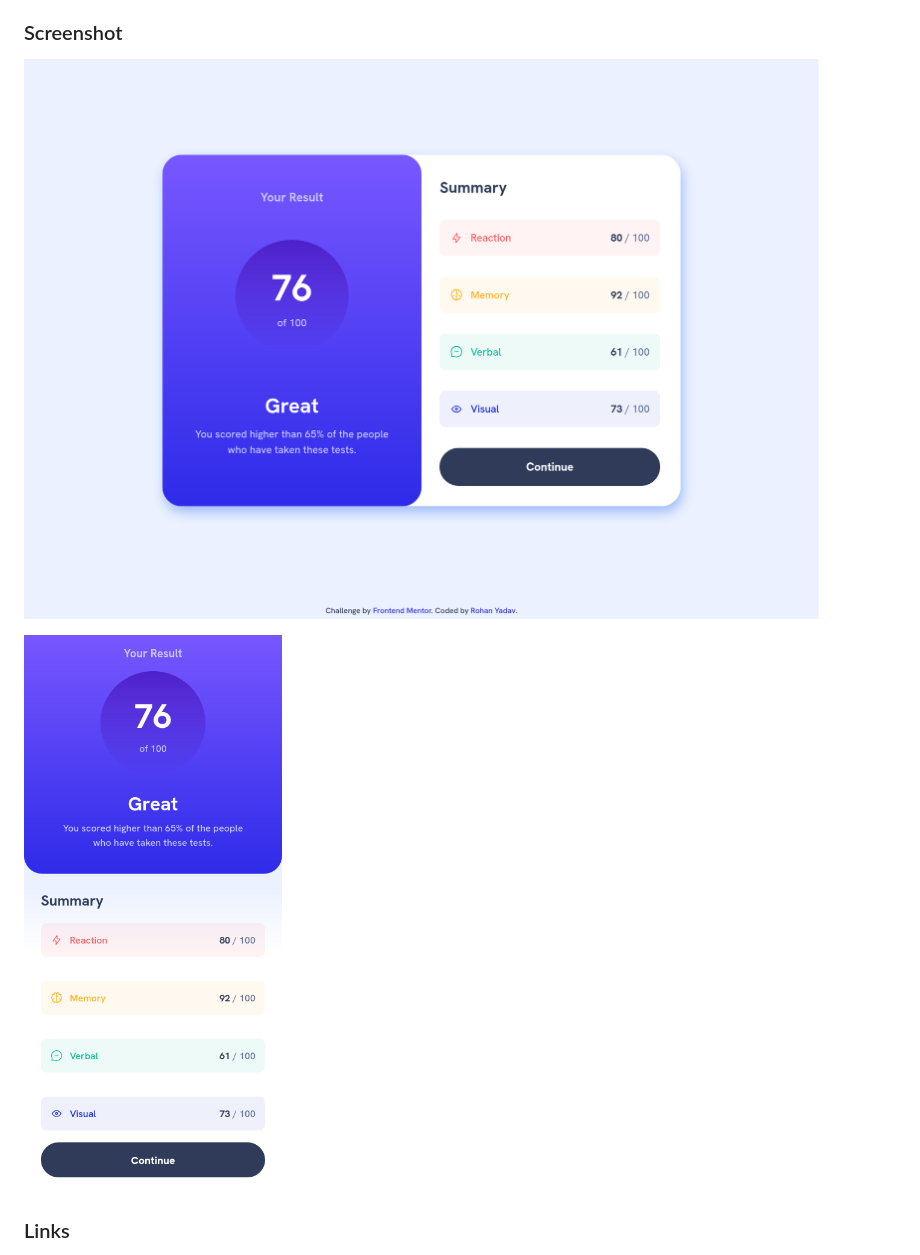
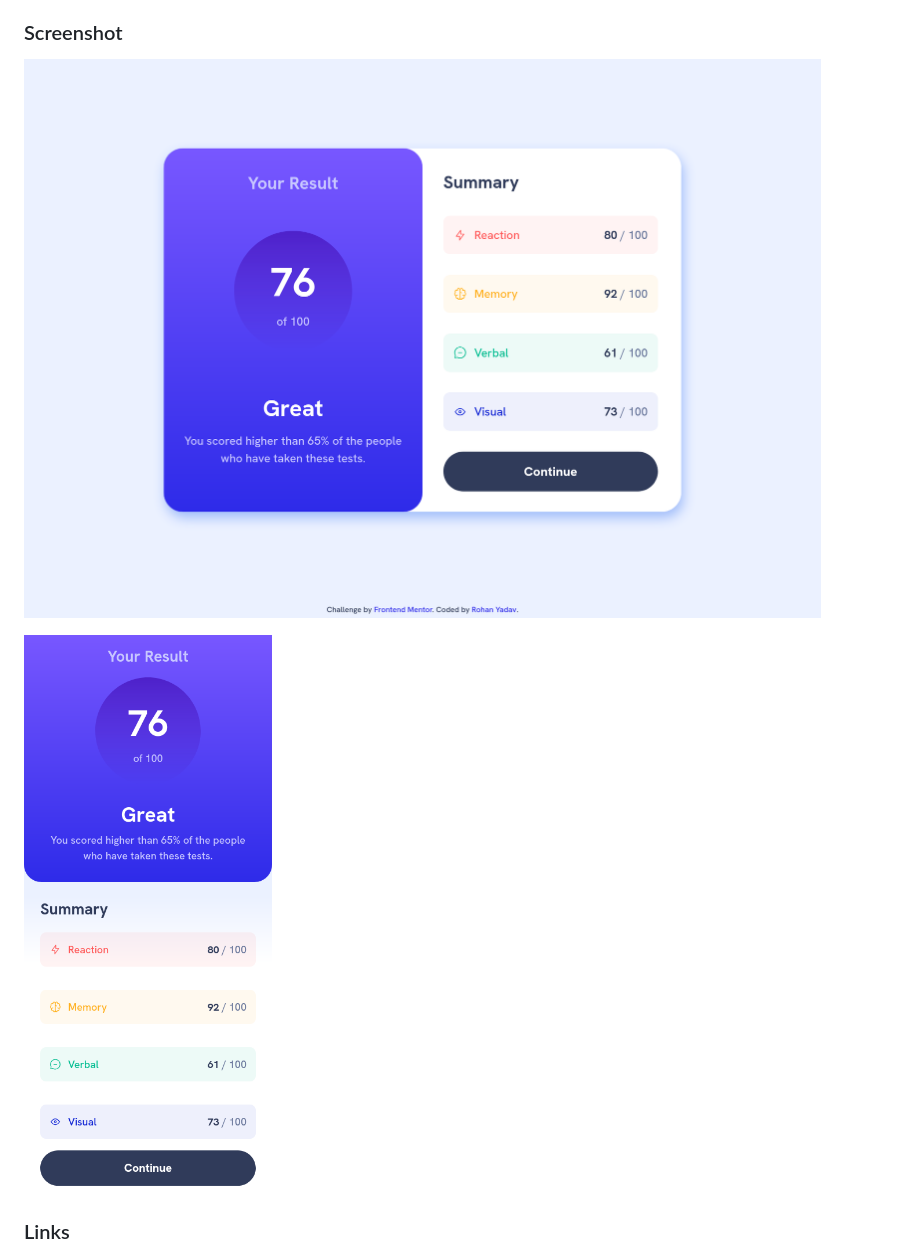
Before and after one commit to r-yadav01/fm-results-summary-component, a Markdown page: README.md, the part around the change. Rendered like a GitHub page; pictures changed too: images/screenshot-desktop.png (added), images/screenshot-mobile.png, images/screenshot.png (deleted).

Commit message:
Update screenshots in readme

```diff
--- a/README.md
+++ b/README.md
@@ -27,7 +27,7 @@ Users should be able to:
 
 ### Screenshot
 
-![](./images/screenshot.png)
+![](./images/screenshot-desktop.png)
 
 ![](./images/screenshot-mobile.png)
 
```
Also changed, not shown: 1 other file.
